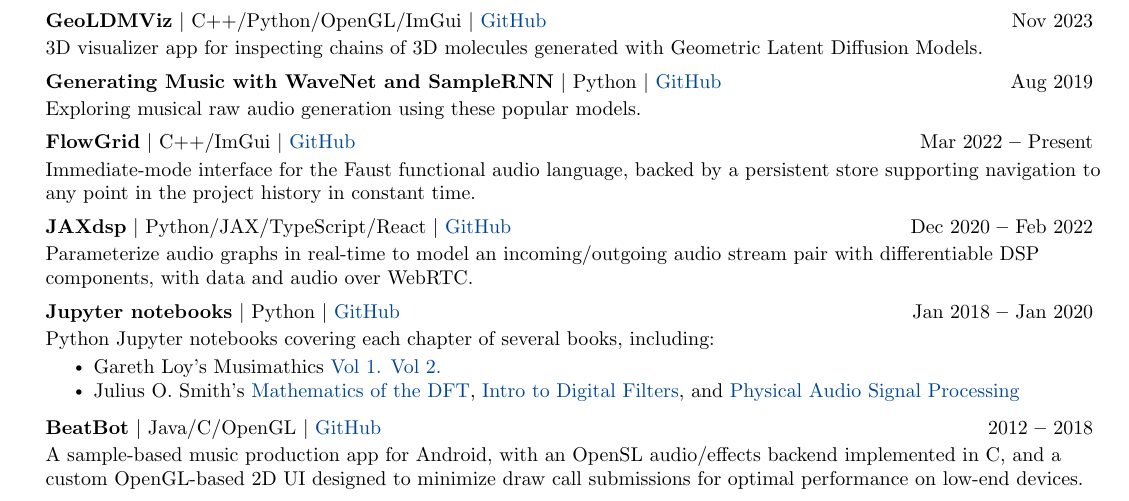
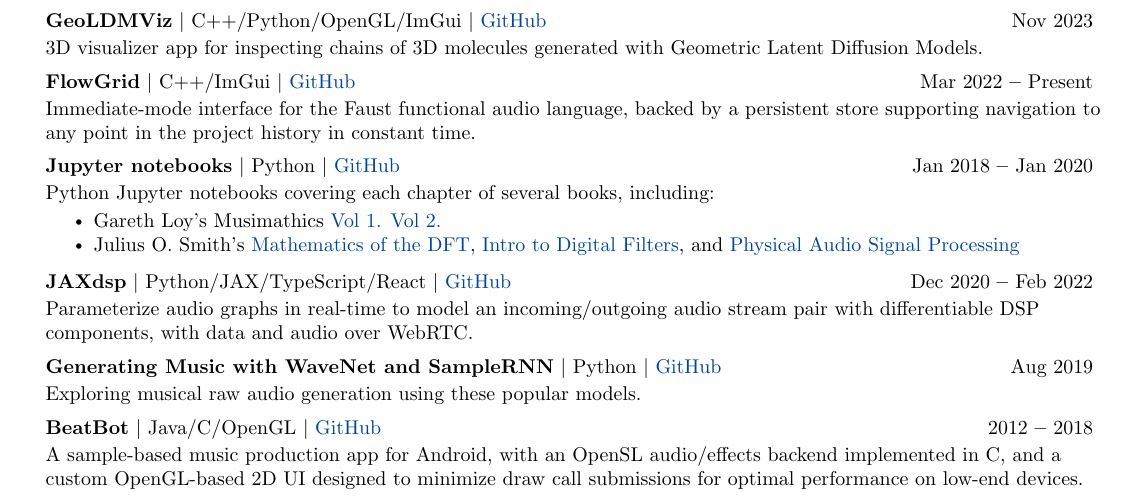
Before and after one commit to khiner/resume, a LaTeX CV (KarlHinerResume.tex): part of page 2 of 2, cut so that both start at the same text. Compiled offline with pdfLaTeX.

Commit message:
More chronological project order

```diff
--- a/KarlHinerResume.tex
+++ b/KarlHinerResume.tex
@@ -222,22 +222,10 @@
         3D visualizer app for inspecting chains of 3D molecules generated with Geometric Latent Diffusion Models.
       }
     \resumeProjectHeading
-      {\textbf{Generating Music with WaveNet and SampleRNN} $|$ Python $|$ \href{https://karlhiner.com/music_generation/wavenet_and_samplernn}{GitHub}}{Aug 2019}
-
-      \resumeSectionBody{
-        Exploring musical raw audio generation using these popular models.
-      }
-    \resumeProjectHeading
       {\textbf{FlowGrid} $|$ C++/ImGui $|$ \href{https://github.com/khiner/flowgrid}{GitHub}}{Mar 2022 \textbf{--} Present}
 
       \resumeSectionBody{
         Immediate-mode interface for the Faust functional audio language, backed by a persistent store supporting navigation to any point in the project history in constant time.
-      }
-    \resumeProjectHeading
-      {\textbf{JAXdsp} $|$ Python/JAX/TypeScript/React $|$ \href{https://github.com/khiner/jaxdsp}{GitHub}}{Dec 2020 \textbf{--} Feb 2022}
-
-      \resumeSectionBody{
-        Parameterize audio graphs in real-time to model an incoming/outgoing audio stream pair with differentiable DSP components, with data and audio over WebRTC.
       }
     \resumeProjectHeading
       {\textbf{Jupyter notebooks} $|$ Python $|$ \href{https://github.com/khiner/notebooks}{GitHub}}{Jan 2018 \textbf{--} Jan 2020}
@@ -249,6 +237,18 @@
         \resumeItem{Gareth Loy’s Musimathics \href{https://karlhiner.com/jupyter_notebooks/musimathics_volume_1}{Vol 1.} \href{https://karlhiner.com/jupyter_notebooks/musimathics_volume_2}{Vol 2.}}
         \resumeItem{Julius O. Smith’s \href{https://karlhiner.com/jupyter_notebooks/mathematics_of_the_dft}{Mathematics of the DFT}, \href{https://karlhiner.com/jupyter_notebooks/intro_to_digital_filters}{Intro to Digital Filters}, and \href{https://karlhiner.com/jupyter_notebooks/physical_audio_signal_processing}{Physical Audio Signal Processing}}
       \resumeItemListEnd
+    \resumeProjectHeading
+      {\textbf{JAXdsp} $|$ Python/JAX/TypeScript/React $|$ \href{https://github.com/khiner/jaxdsp}{GitHub}}{Dec 2020 \textbf{--} Feb 2022}
+
+      \resumeSectionBody{
+        Parameterize audio graphs in real-time to model an incoming/outgoing audio stream pair with differentiable DSP components, with data and audio over WebRTC.
+      }
+    \resumeProjectHeading
+      {\textbf{Generating Music with WaveNet and SampleRNN} $|$ Python $|$ \href{https://karlhiner.com/music_generation/wavenet_and_samplernn}{GitHub}}{Aug 2019}
+
+      \resumeSectionBody{
+        Exploring musical raw audio generation using these popular models.
+      }
     \resumeProjectHeading
       {\textbf{BeatBot} $|$ Java/C/OpenGL $|$ \href{https://github.com/khiner/beatbot}{GitHub}}{2012 \textbf{--} 2018}
 
```
Also changed, not shown: KarlHinerResume.pdf.
